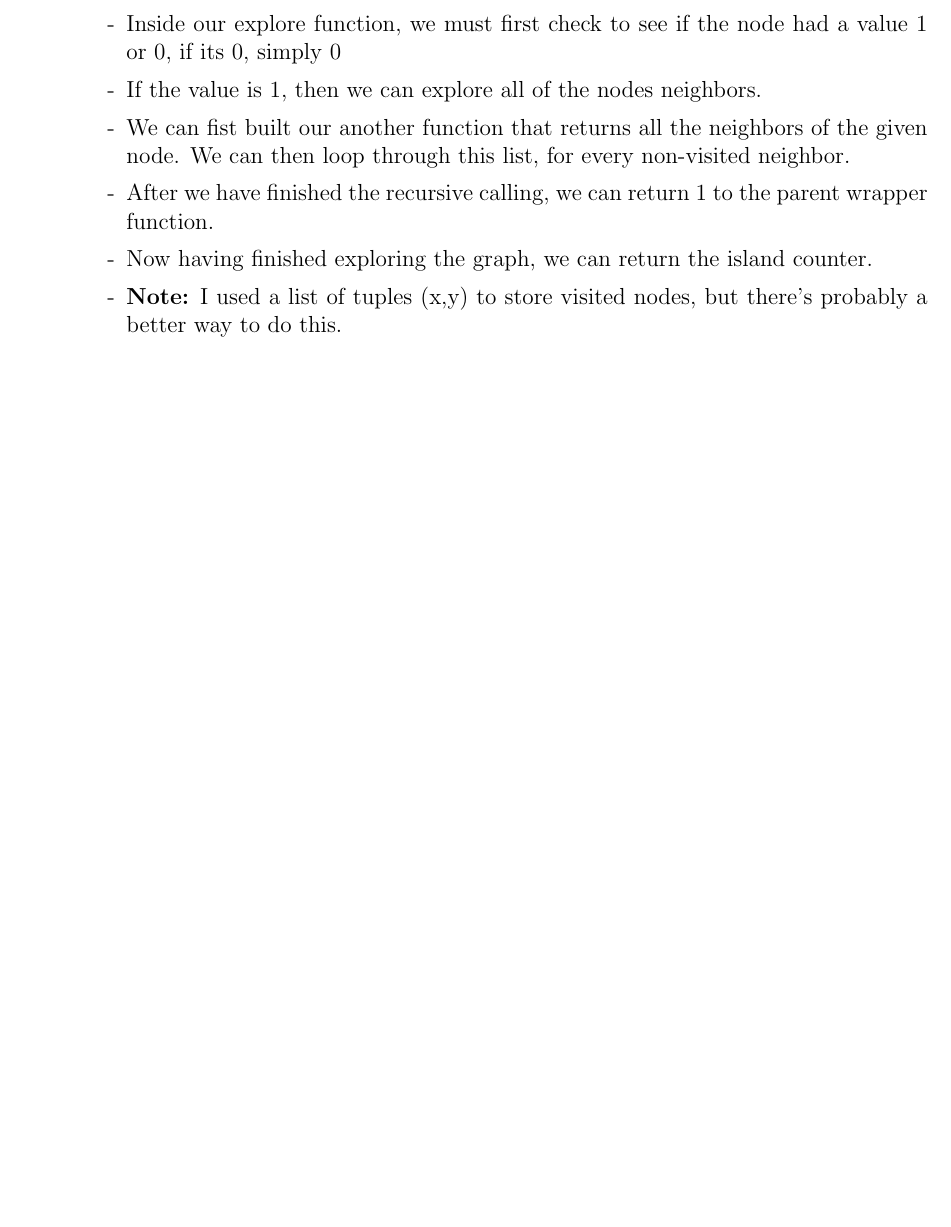
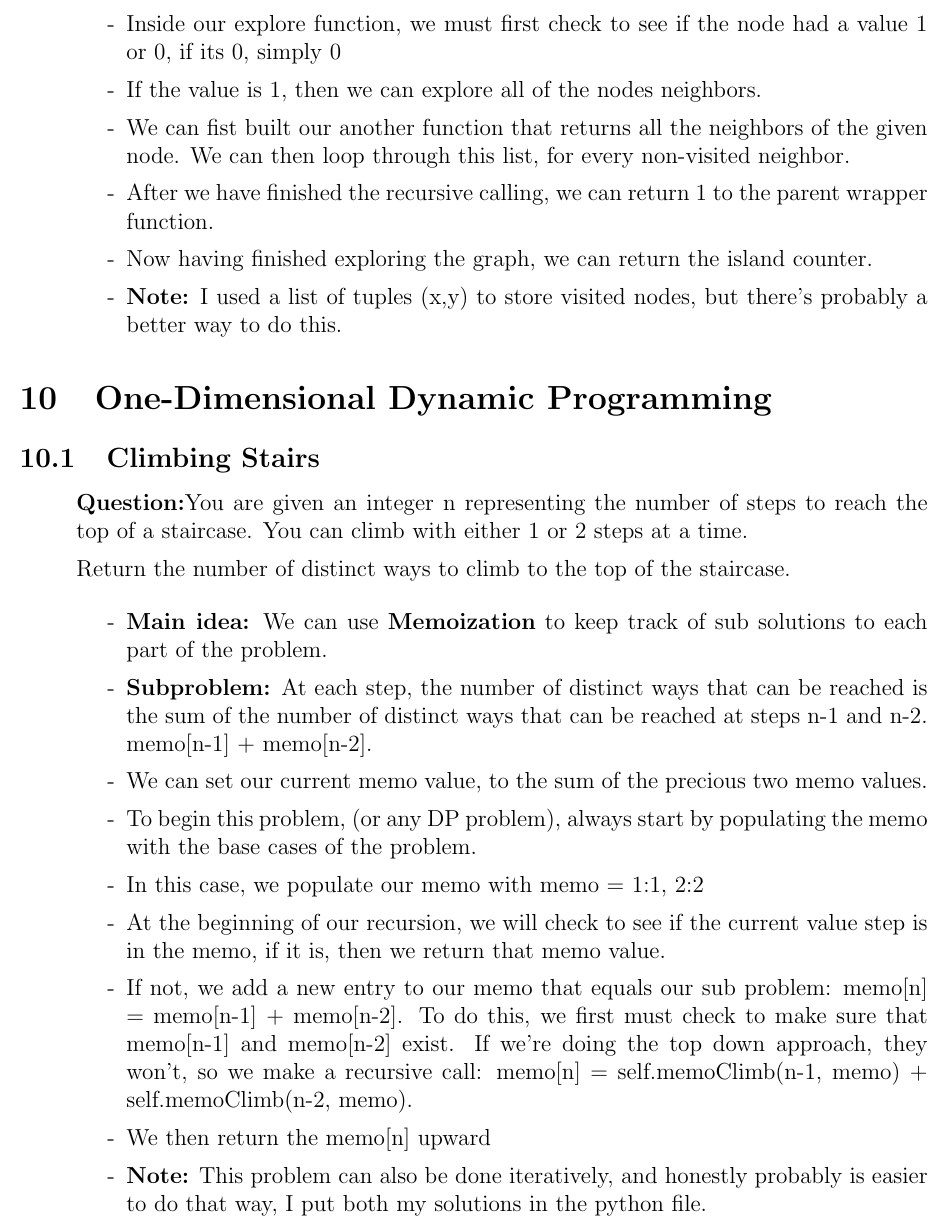
Before and after one commit to SebPuchi/LC100, a LaTeX document (notex.tex): part of page 13 of 13, cut so that both start at the same text, the shorter picture padded with empty space. Compiled offline with pdfLaTeX.

Commit message:
Climbing stairs

```diff
--- a/notex.tex
+++ b/notex.tex
@@ -400,6 +400,27 @@ An island is formed by connecting adjacent lands horizontally or vertically and
     \end{enumerate}
 \end{enumerate}
 
+\section{One-Dimensional Dynamic Programming}
+
+\subsection{Climbing Stairs}
+\begin{enumerate}
+  \item[] \textbf{Question:}You are given an integer n representing the number of steps to reach the top of a staircase. You can climb with either 1 or 2 steps at a time.
+
+Return the number of distinct ways to climb to the top of the staircase.
+
+    \begin{enumerate}
+      \item[-] \textbf{Main idea:} We can use \textbf{Memoization} to keep track of sub solutions to each part of the problem.
+      \item[-] \textbf{Subproblem:} At each step, the number of distinct ways that can be reached is the sum of the number of distinct ways that can be reached at steps n-1 and n-2. memo[n-1] + memo[n-2].
+      \item[-] We can set our current memo value, to the sum of the precious two memo values.
+      \item[-] To begin this problem, (or any DP problem), always start by populating the memo with the base cases of the problem.
+      \item[-] In this case, we populate our memo with   memo = {1:1, 2:2}
+      \item[-] At the beginning of our recursion, we will check to see if the current value step is in the memo, if it is, then we return that memo value.
+      \item[-] If not, we add a new entry to our memo that equals our sub problem: memo[n] = memo[n-1] + memo[n-2]. To do this, we first must check to make sure that memo[n-1] and memo[n-2] exist. If we're doing the top down approach, they won't, so we make a recursive call:  memo[n] = self.memoClimb(n-1, memo) + self.memoClimb(n-2, memo).
+      \item[-] We then return the memo[n] upward
+      \item[-] \textbf{Note:} This problem can also be done iteratively, and honestly probably is easier to do that way, I put both my solutions in the python file.
+    \end{enumerate}
+\end{enumerate}
+
 
 
 
```
Also changed, not shown: notex.pdf.
